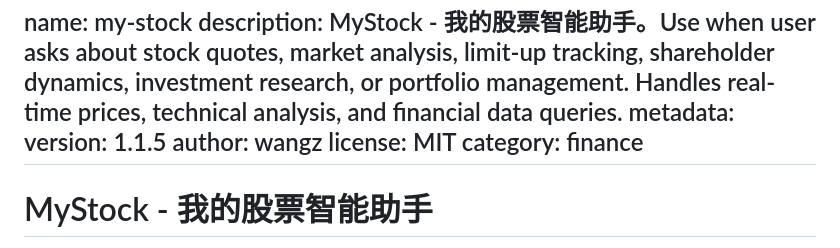
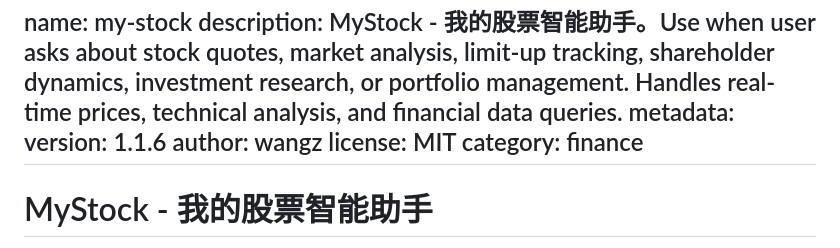
Before and after one commit to wangz/mystock, a Markdown page: SKILL.md, the part around the change. GitHub-like rendering.

Commit message:
更新版本到1.1.6

```diff
--- a/SKILL.md
+++ b/SKILL.md
@@ -3,7 +3,7 @@
 name: my-stock
 description: MyStock - 我的股票智能助手。Use when user asks about stock quotes, market analysis, limit-up tracking, shareholder dynamics, investment research, or portfolio management. Handles real-time prices, technical analysis, and financial data queries.
 metadata:
-version: 1.1.5
+version: 1.1.6
 author: wangz
 license: MIT
 category: finance
```
